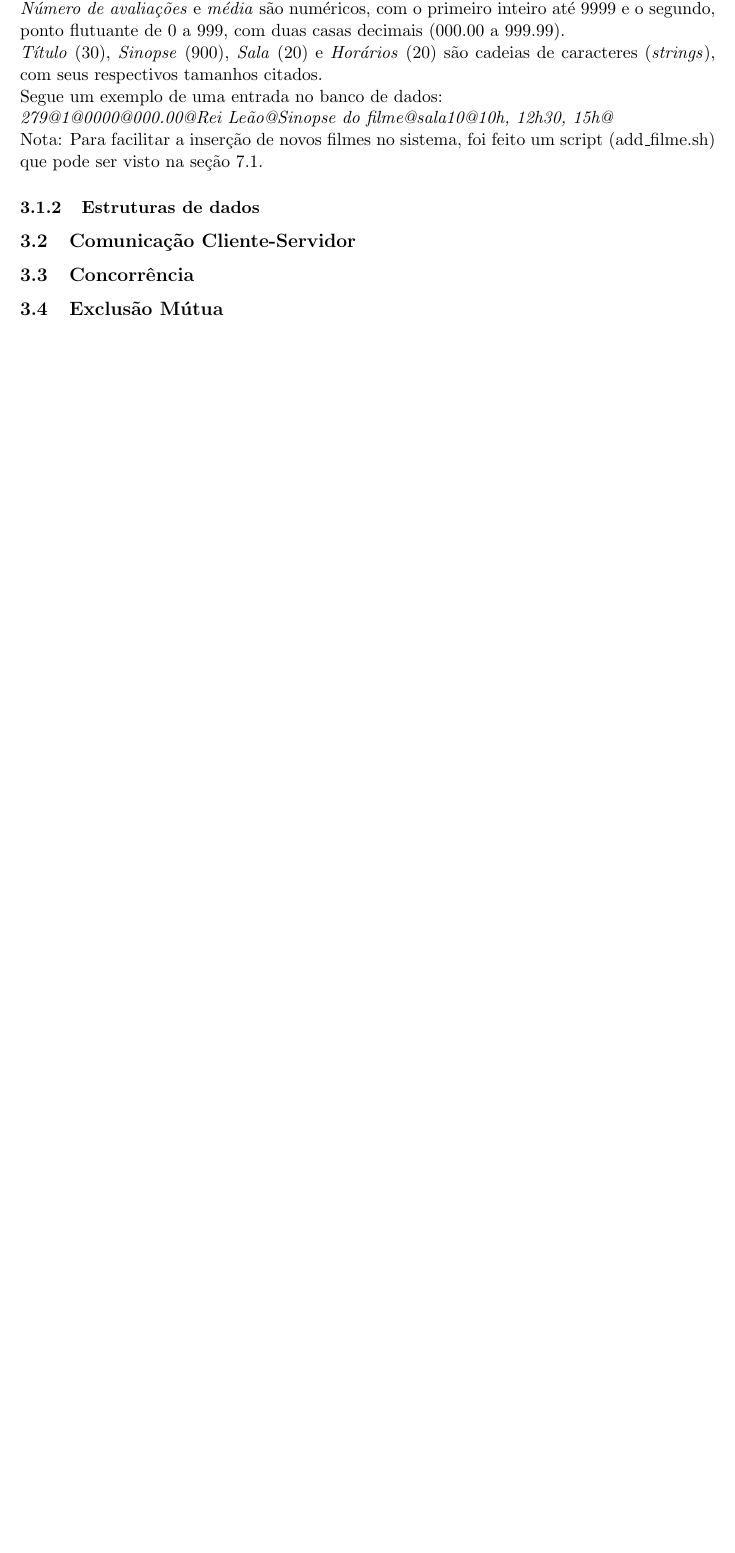
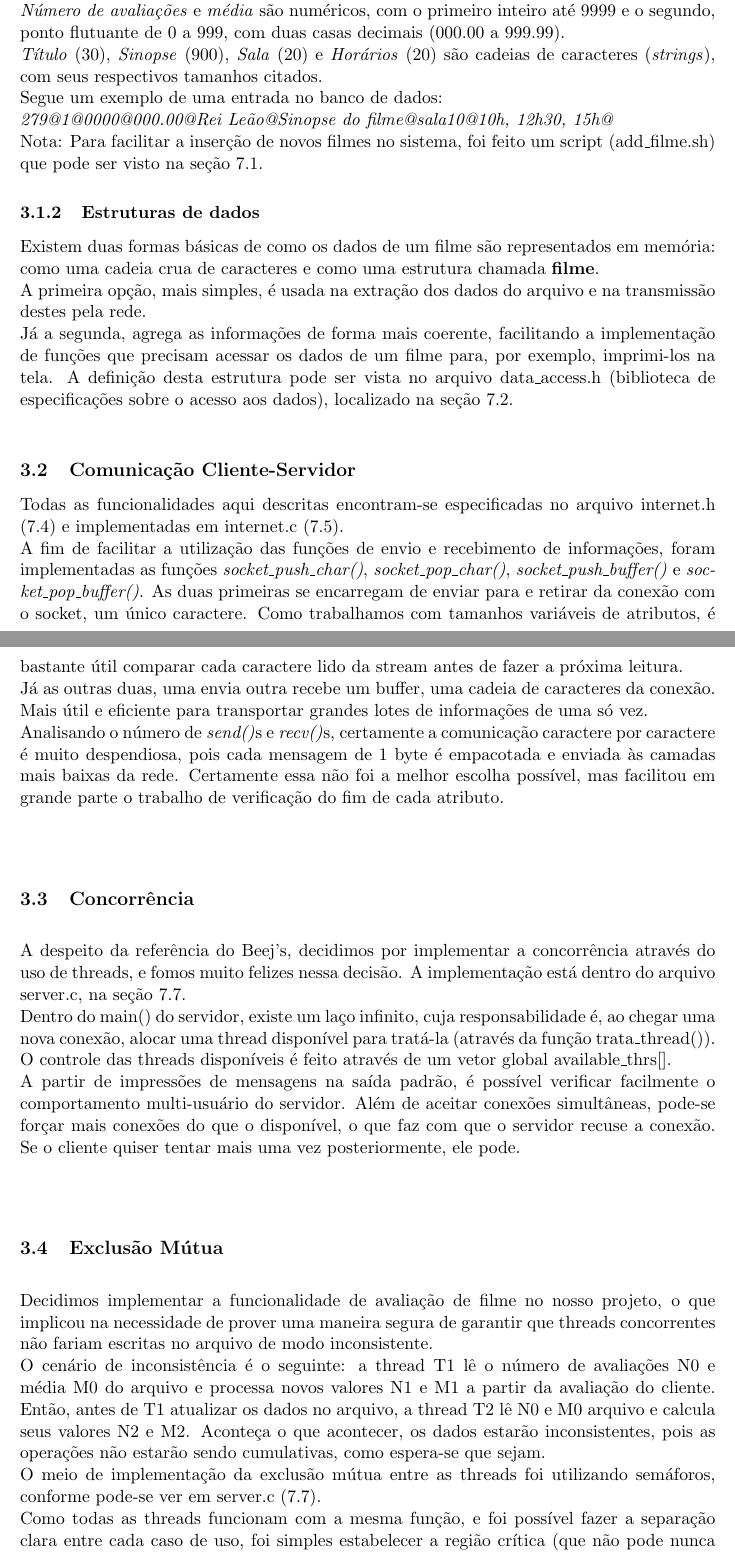
Before and after one commit to birocchi/mc823-1s2010, a LaTeX paper (proj1/relatorio.tex): part of page 5 of 5 before the commit and two parts of pages 5 and 6 of 7 after it, the two joined at a grey line, cut so that both start at the same text, the shorter picture padded with empty space. Compiled offline with pdfLaTeX.

Commit message:
Relatório - implementação - OK!

```diff
--- a/proj1/relatorio.tex
+++ b/proj1/relatorio.tex
@@ -115,20 +115,34 @@ Para organizar a discussão sobre a implementação, vamos tratar de tópicos se
 \subsubsection{Armazenamento (banco de dados)}
 Ao invés de usar um sistema de gerenciamento de banco de dados (SGDB) optamos, pela praticidade, armazenar todos os nossos dados em um arquivo de texto puro chamado "filmes.dat" onde os campos que contém os atributos de um filme são separados pelo caractere '@' . Um registro da base de dados tem o seguinte formato:\\
 \textit{tamanho do registro@ID@avaliações@média@título@sinopse@sala@horários@}\\
-Com relação aos tipos dos dados, \textit{tamanho do registro} e \textit{ID} são numéricos, inteiros, de tamanho variável com limites de 1024 para o primeiro e $10^{20}$ - 1 para o segundo.\\
+Com relação aos tipos dos dados, \textit{tamanho do registro} e \textit{ID} são numéricos, inteiros, de tamanho variável com limites de 1024 para o primeiro e $10^{20}$ - 1 para o segundo. Vale ressaltar que estes são os dois únicos campos de tamanho fixo da representação, com 4 dígitos para o primeiro e 6 (incluindo o ponto decimal) para o segundo.\\
 \textit{Número de avaliações} e \textit{média} são numéricos, com o primeiro inteiro até 9999 e o segundo, ponto flutuante de 0 a 999, com duas casas decimais (000.00 a 999.99).\\
 \textit{Título} (30), \textit{Sinopse} (900), \textit{Sala} (20) e \textit{Horários} (20) são cadeias de caracteres (\textit{strings}), com seus respectivos tamanhos citados.\\
 Segue um exemplo de uma entrada no banco de dados:\\
 \textit{279@1@0000@000.00@Rei Leão@Sinopse do filme@sala10@10h, 12h30, 15h@}\\
 Nota: Para facilitar a inserção de novos filmes no sistema, foi feito um script (add\_filme.sh) que pode ser visto na seção 7.1.
 \subsubsection{Estruturas de dados}
-
+Existem duas formas básicas de como os dados de um filme são representados em memória: como uma cadeia crua de caracteres e como uma estrutura chamada \textbf{filme}.\\
+A primeira opção, mais simples, é usada na extração dos dados do arquivo e na transmissão destes pela rede.\\
+Já a segunda, agrega as informações de forma mais coerente, facilitando a implementação de funções que precisam acessar os dados de um filme para, por exemplo, imprimi-los na tela. A definição desta estrutura pode ser vista no arquivo data\_access.h (biblioteca de especificações sobre o acesso aos dados), localizado na seção 7.2.\\
 
 \subsection{Comunicação Cliente-Servidor}
+Todas as funcionalidades aqui descritas encontram-se especificadas no arquivo internet.h (7.4) e implementadas em internet.c (7.5).\\
+A fim de facilitar a utilização das funções de envio e recebimento de informações, foram implementadas as funções \textit{socket\_push\_char()}, \textit{socket\_pop\_char()}, \textit{socket\_push\_buffer()} e \textit{socket\_pop\_buffer()}. As duas primeiras se encarregam de enviar para e retirar da conexão com o socket, um único caractere. Como trabalhamos com tamanhos variáveis de atributos, é bastante útil comparar cada caractere lido da stream antes de fazer a próxima leitura.\\
+Já as outras duas, uma envia outra recebe um buffer, uma cadeia de caracteres da conexão. Mais útil e eficiente para transportar grandes lotes de informações de uma só vez.\\
+Analisando o número de \textit{send()}s e \textit{recv()}s, certamente a comunicação caractere por caractere é muito despendiosa, pois cada mensagem de 1 byte é empacotada e enviada às camadas mais baixas da rede. Certamente essa não foi a melhor escolha possível, mas facilitou em grande parte o trabalho de verificação do fim de cada atributo.
+
 \subsection{Concorrência}
+A despeito da referência do Beej's, decidimos por implementar a concorrência através do uso de threads, e fomos muito felizes nessa decisão. A implementação está dentro do arquivo server.c, na seção 7.7.\\
+Dentro do main() do servidor, existe um laço infinito, cuja responsabilidade é, ao chegar uma nova conexão, alocar uma thread disponível para tratá-la (através da função trata\_thread()). O controle das threads disponíveis é feito através de um vetor global available\_thrs[].\\
+A partir de impressões de mensagens na saída padrão, é possível verificar facilmente o comportamento multi-usuário do servidor. Além de aceitar conexões simultâneas, pode-se forçar mais conexões do que o disponível, o que faz com que o servidor recuse a conexão. Se o cliente quiser tentar mais uma vez posteriormente, ele pode.
+
 \subsection{Exclusão Mútua}
-
-
+Decidimos implementar a funcionalidade de avaliação de filme no nosso projeto, o que implicou na necessidade de prover uma maneira segura de garantir que threads concorrentes não fariam escritas no arquivo de modo inconsistente.\\
+O cenário de inconsistência é o seguinte: a thread T1 lê o número de avaliações N0 e média M0 do arquivo e processa novos valores N1 e M1 a partir da avaliação do cliente. Então, antes de T1 atualizar os dados no arquivo, a thread T2 lê N0 e M0 arquivo e calcula seus valores N2 e M2. Aconteça o que acontecer, os dados estarão inconsistentes, pois as operações não estarão sendo cumulativas, como espera-se que sejam.\\
+O meio de implementação da exclusão mútua entre as threads foi utilizando semáforos, conforme pode-se ver em server.c (7.7).\\
+Como todas as threads funcionam com a mesma função, e foi possível fazer a separação clara entre cada caso de uso, foi simples estabelecer a região crítica (que não pode nunca ser executada por mais de uma thread ao mesmo tempo).\\
+Além disso, sendo o caso de escrita concorrente em arquivo, o semáforo é iniciado com o valor 1, permitindo que apenas uma thread possa utilizar o recurso de cada vez.
 
 
 
```
Also changed, not shown: proj1/filmes.dat (+1 -1 lines), proj1/relatorio.tex (10 more changed lines), 1 other file.
